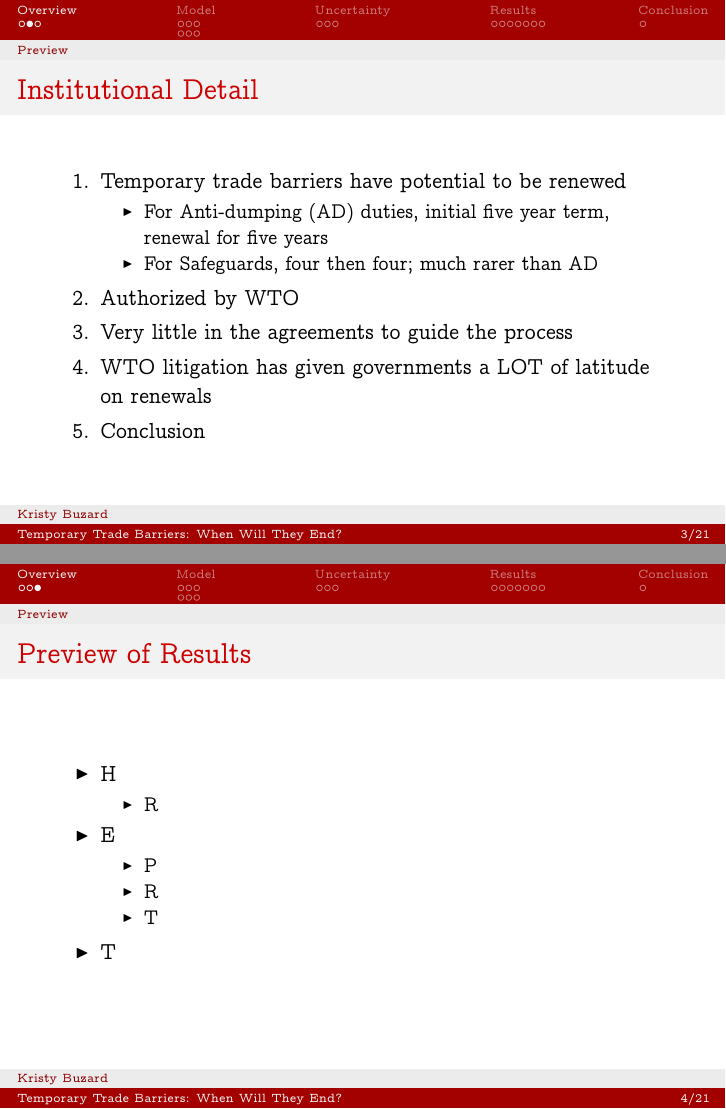
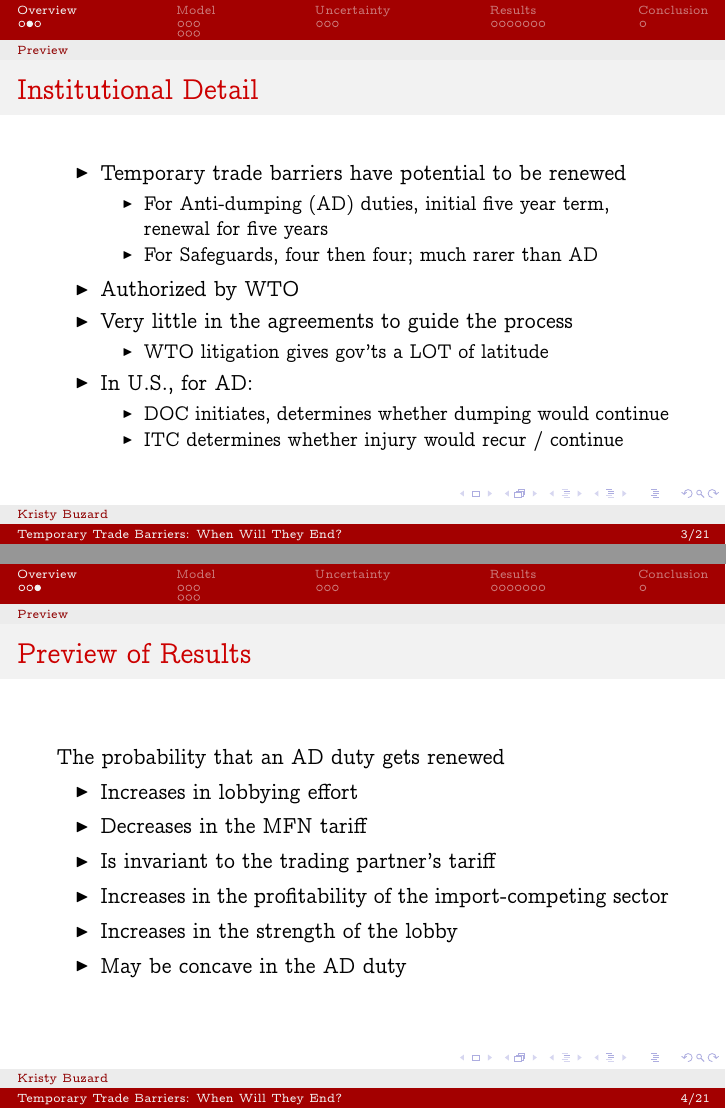
Before and after one commit to kbuzard/dispute-length, LaTeX slides (presentation.tex): pages 3 and 4 of 22 before the commit and pages 14 and 22 of 120 after it, joined at a grey line. The pictures show the PDF file presentation.pdf that the author committed with the source.

Commit message:
final version for InsTED

```diff
--- a/presentation.tex
+++ b/presentation.tex
@@ -75,7 +73,7 @@
 
 
 \begin{frame}{Institutional Detail}
-\begin{enumerate}[<+->]
+\begin{itemize}[<+->]
 	\item Temporary trade barriers have potential to be renewed
 		\begin{itemize}
 			\item For Anti-dumping (AD) duties, initial five year term, renewal for five years
@@ -83,14 +81,27 @@
 		\end{itemize}
 	\item Authorized by WTO
 	\item Very little in the agreements to guide the process
-	\item WTO litigation has given governments a LOT of latitude on renewals
-	\item Conclusion
-\end{enumerate}
+		\begin{itemize}
+			\item WTO litigation gives gov'ts a LOT of latitude
+		\end{itemize}
+	\item In U.S., for AD:
+		\begin{itemize}
+			\item DOC initiates, determines whether dumping would continue
+			\item ITC determines whether injury would recur / continue
+		\end{itemize}
+\end{itemize}
 \end{frame}
 
 
 \begin{frame}{Preview of Results}
+
+\pause
+The probability that an AD duty gets renewed
+\pause
 \begin{itemize}[<+->]
-	\item H
-		\begin{itemize}
-			\item R
+	\item Increases in lobbying effort
+	\item Decreases in the MFN tariff
+	\item Is invariant to the trading partner's tariff
+	\item Increases in the profitability of the import-competing sector
+	\item Increases in the strength of the lobby
+	\item May be concave in the AD duty
```
Also changed, not shown: presentation.pdf, presentation.tex (33 more changed lines).
